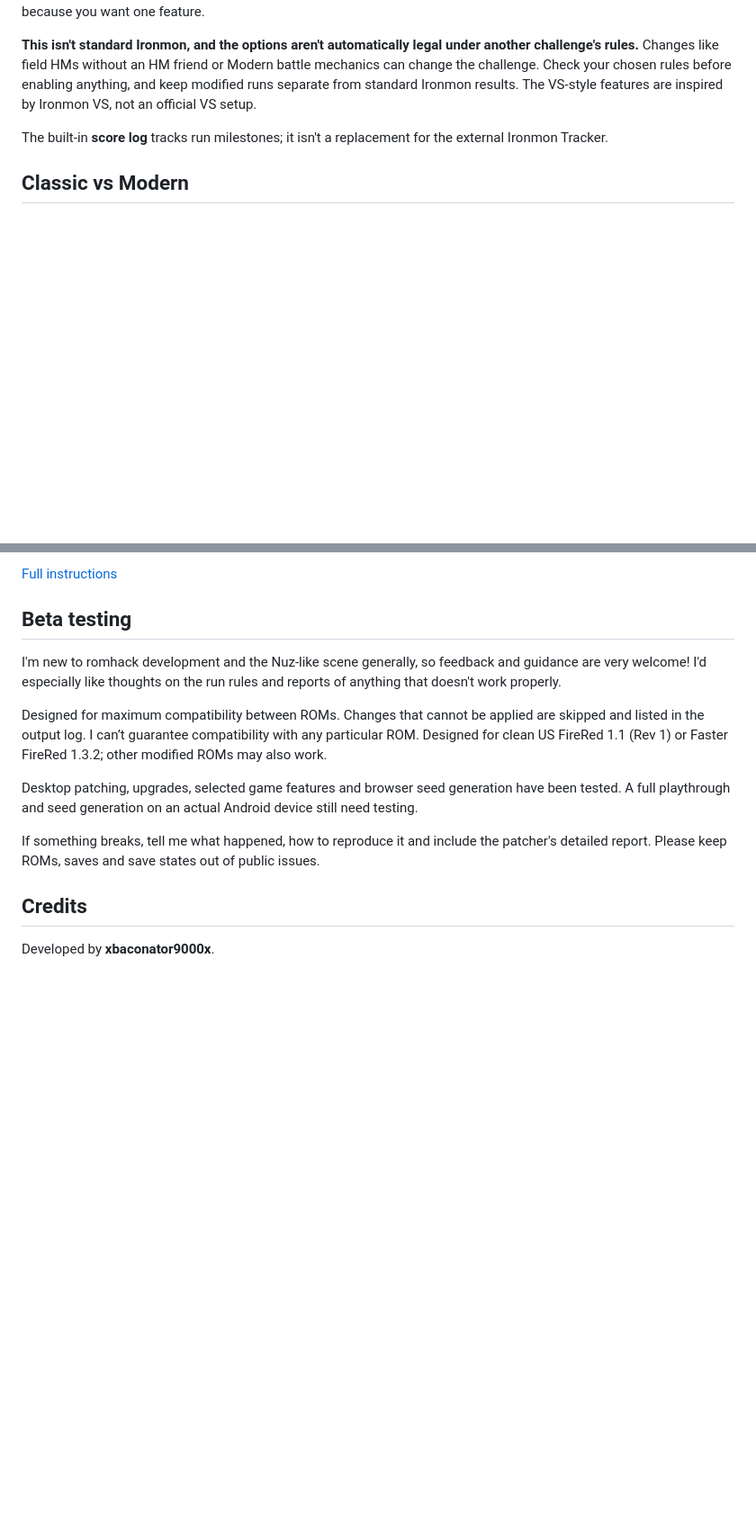
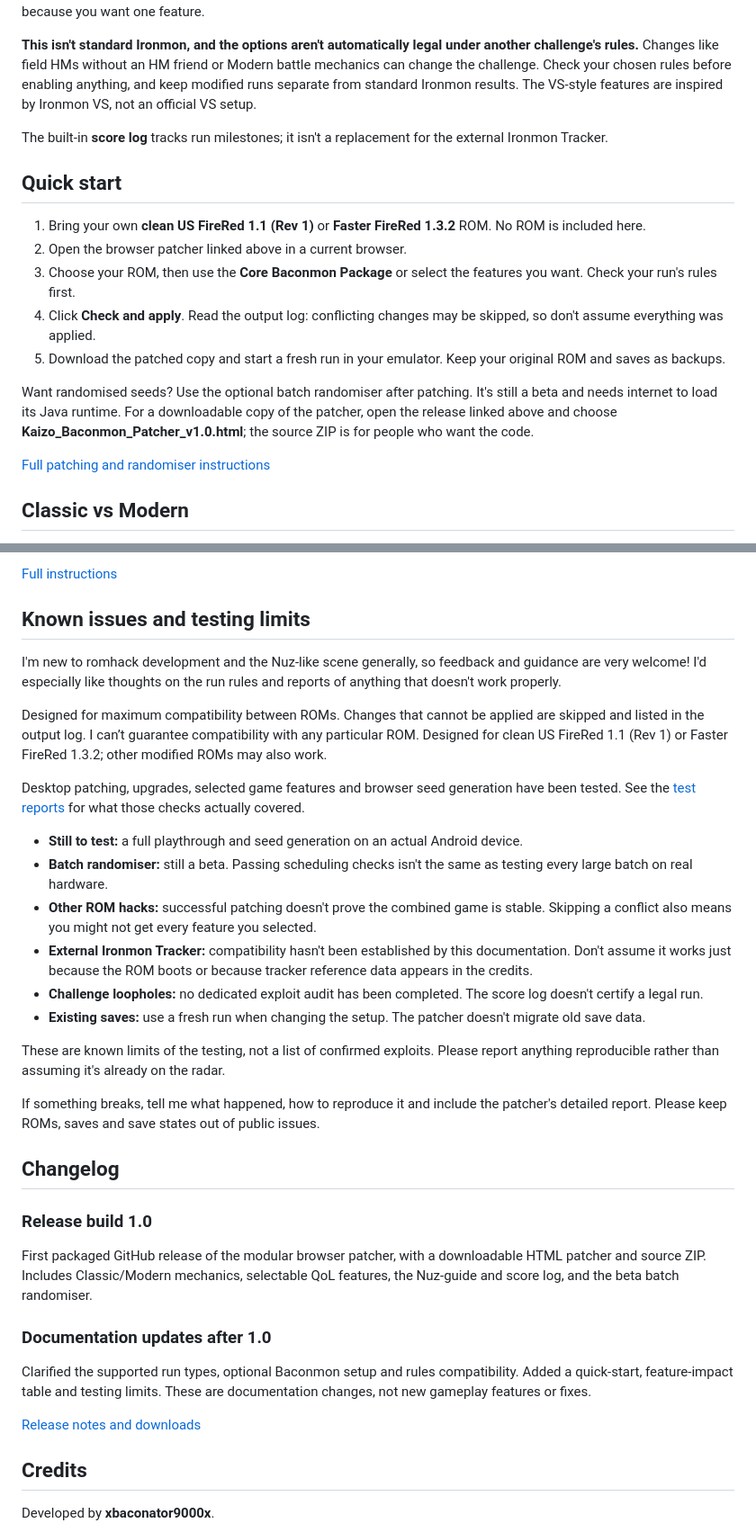
Before and after one commit to xbaconator9000x/Kaizo-Baconmon, a Markdown page: README.md, 2 parts joined by grey strips. Shown at 90% size. GitHub-like rendering; blank space fills up the shorter version.

Commit message:
Add quick start, feature impact, testing limits and changelog

```diff
--- a/README.md
+++ b/README.md
@@ -21,6 +21,18 @@ That's why it's modular: different runs need different things. You shouldn't hav
 **This isn't standard Ironmon, and the options aren't automatically legal under another challenge's rules.** Changes like field HMs without an HM friend or Modern battle mechanics can change the challenge. Check your chosen rules before enabling anything, and keep modified runs separate from standard Ironmon results. The VS-style features are inspired by Ironmon VS, not an official VS setup.
 
 The built-in **score log** tracks run milestones; it isn't a replacement for the external Ironmon Tracker.
+
+## Quick start
+
+1. Bring your own **clean US FireRed 1.1 (Rev 1)** or **Faster FireRed 1.3.2** ROM. No ROM is included here.
+2. Open the browser patcher linked above in a current browser.
+3. Choose your ROM, then use the **Core Baconmon Package** or select the features you want. Check your run's rules first.
+4. Click **Check and apply**. Read the output log: conflicting changes may be skipped, so don't assume everything was applied.
+5. Download the patched copy and start a fresh run in your emulator. Keep your original ROM and saves as backups.
+
+Want randomised seeds? Use the optional batch randomiser after patching. It's still a beta and needs internet to load its Java runtime. For a downloadable copy of the patcher, open the release linked above and choose **Kaizo_Baconmon_Patcher_v1.0.html**; the source ZIP is for people who want the code.
+
+[Full patching and randomiser instructions](docs/Patcher_Guide.md)
 
 ## Classic vs Modern
 
@@ -77,15 +109,36 @@ The patcher makes a separate copy and leaves your original ROM and saves alone.
 
 [Full instructions](docs/Patcher_Guide.md)
 
-## Beta testing
+## Known issues and testing limits
 
 I'm new to romhack development and the Nuz-like scene generally, so feedback and guidance are very welcome! I'd especially like thoughts on the run rules and reports of anything that doesn't work properly.
 
 Designed for maximum compatibility between ROMs. Changes that cannot be applied are skipped and listed in the output log. I can’t guarantee compatibility with any particular ROM. Designed for clean US FireRed 1.1 (Rev 1) or Faster FireRed 1.3.2; other modified ROMs may also work.
 
-Desktop patching, upgrades, selected game features and browser seed generation have been tested. A full playthrough and seed generation on an actual Android device still need testing.
+Desktop patching, upgrades, selected game features and browser seed generation have been tested. See the [test reports](reports/README.md) for what those checks actually covered.
+
+- **Still to test:** a full playthrough and seed generation on an actual Android device.
+- **Batch randomiser:** still a beta. Passing scheduling checks isn't the same as testing every large batch on real hardware.
+- **Other ROM hacks:** successful patching doesn't prove the combined game is stable. Skipping a conflict also means you might not get every feature you selected.
+- **External Ironmon Tracker:** compatibility hasn't been established by this documentation. Don't assume it works just because the ROM boots or because tracker reference data appears in the credits.
+- **Challenge loopholes:** no dedicated exploit audit has been completed. The score log doesn't certify a legal run.
+- **Existing saves:** use a fresh run when changing the setup. The patcher doesn't migrate old save data.
+
+These are known limits of the testing, not a list of confirmed exploits. Please report anything reproducible rather than assuming it's already on the radar.
 
 If something breaks, tell me what happened, how to reproduce it and include the patcher's detailed report. Please keep ROMs, saves and save states out of public issues.
+
+## Changelog
+
+### Release build 1.0
+
+First packaged GitHub release of the modular browser patcher, with a downloadable HTML patcher and source ZIP. Includes Classic/Modern mechanics, selectable QoL features, the Nuz-guide and score log, and the beta batch randomiser.
+
+### Documentation updates after 1.0
+
+Clarified the supported run types, optional Baconmon setup and rules compatibility. Added a quick-start, feature-impact table and testing limits. These are documentation changes, not new gameplay features or fixes.
+
+[Release notes and downloads](https://github.com/xbaconator9000x/Kaizo-Baconmon/releases)
 
 ## Credits
 
```
Also changed, not shown: other parts of README.md (+20 -0 lines).
